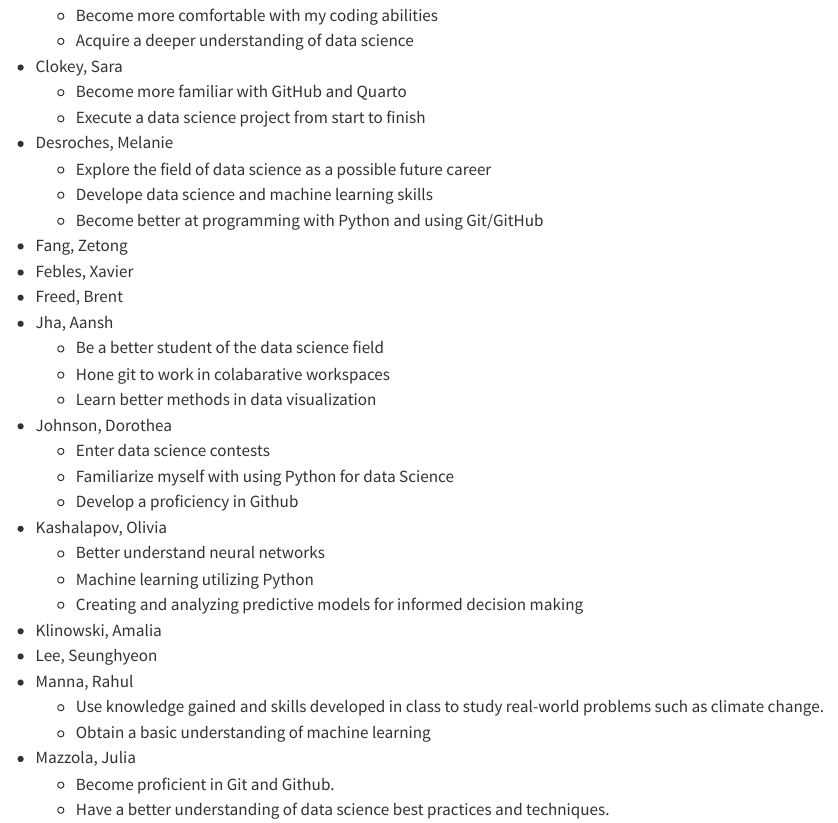
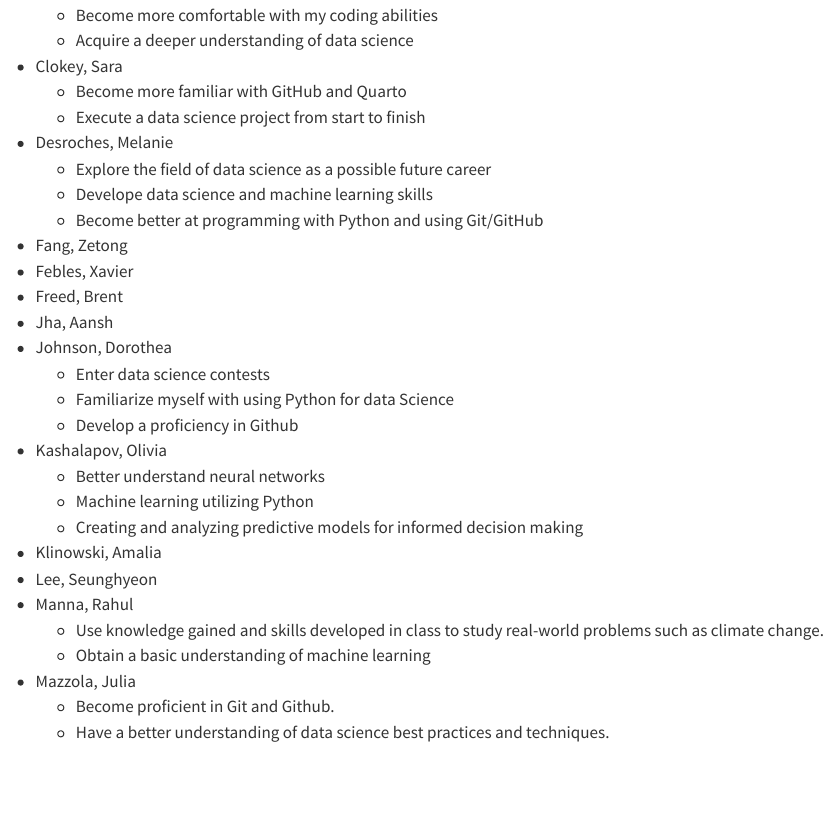
Before and after one commit to ids24f/contributing-to-classnotes-aanshjhauconn, a Quarto document (index.qmd): the page in a window 1100 px wide, from 2040 px down. Rendered offline with R 4.5, knitr and Pandoc in place of Quarto, with nearby package versions.

Commit message:
deleted wishes and name so it can be added in a later commit

```diff
--- a/index.qmd
+++ b/index.qmd
@@ -121,9 +121,6 @@ Markdown.
 + Febles, Xavier
 + Freed, Brent
 + Jha, Aansh
-    - Be a better student of the data science field
-    - Hone git to work in colabarative workspaces
-    - Learn better methods in data visualization
 + Johnson, Dorothea
     - Enter data science contests
     - Familiarize myself with using Python for data Science
```
